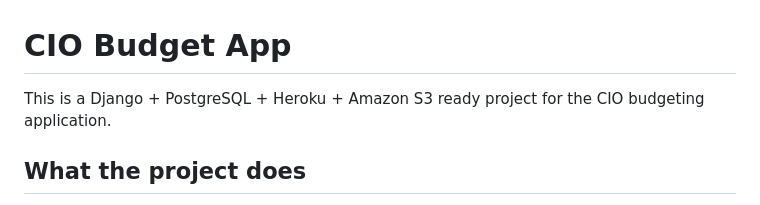
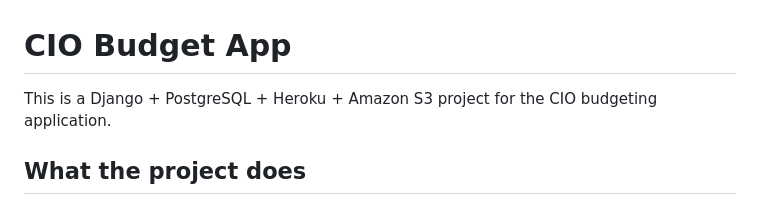
Before and after one commit to mohit123-cell/cio-budget-app, a Markdown page: README.md, the part around the change. Rendered like a GitHub page.

Commit message:
Update project description in README
Removed an extra 'ready' from the project description.

```diff
--- a/README.md
+++ b/README.md
@@ -1,6 +1,6 @@
 # CIO Budget App
 
-This is a Django + PostgreSQL + Heroku + Amazon S3 ready project for the CIO budgeting application.
+This is a Django + PostgreSQL + Heroku + Amazon S3  project for the CIO budgeting application.
 
 ## What the project does
 - Google login only (no plain Django login required)
```
